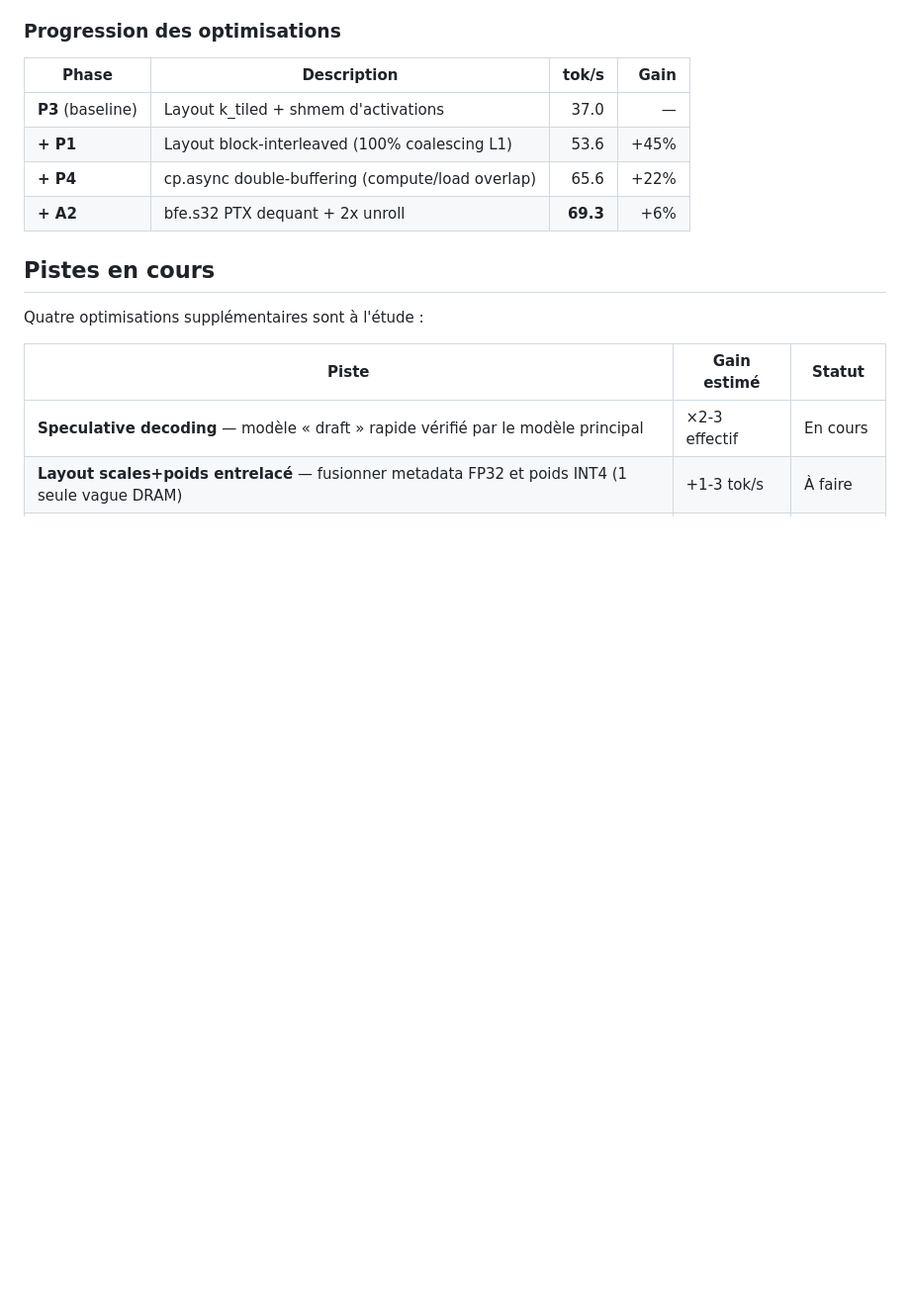
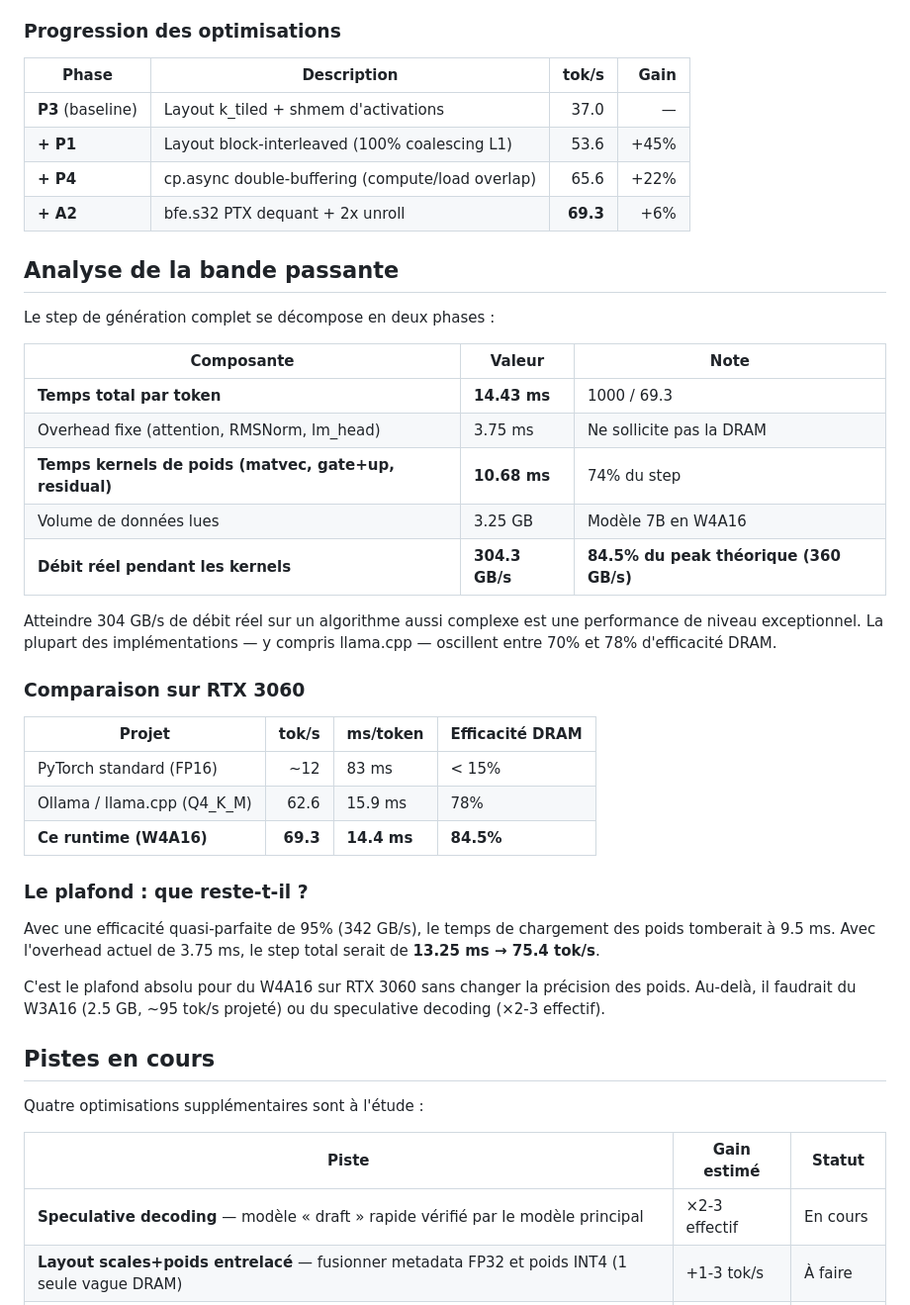
Before and after one commit to Wierzbowski-Alien/qwen-coder-w4a16-demo, a Markdown page: README.md, the part around one of its changes. Shown at 99% size. Rendered like a GitHub page; blank space fills up the shorter version.

```diff
--- a/README.md
+++ b/README.md
@@ -80,6 +80,40 @@ CUDA 12.4, PyTorch 2.6. Aucune triche de cache L2.
 | **+ P1** | Layout block-interleaved (100% coalescing L1) | 53.6 | +45% |
 | **+ P4** | cp.async double-buffering (compute/load overlap) | 65.6 | +22% |
 | **+ A2** | bfe.s32 PTX dequant + 2x unroll | **69.3** | +6% |
+
+## Analyse de la bande passante
+
+Le step de génération complet se décompose en deux phases :
+
+| Composante | Valeur | Note |
+|------------|--------|------|
+| **Temps total par token** | **14.43 ms** | 1000 / 69.3 |
+| Overhead fixe (attention, RMSNorm, lm_head) | 3.75 ms | Ne sollicite pas la DRAM |
+| **Temps kernels de poids (matvec, gate+up, residual)** | **10.68 ms** | 74% du step |
+| Volume de données lues | 3.25 GB | Modèle 7B en W4A16 |
+| **Débit réel pendant les kernels** | **304.3 GB/s** | **84.5% du peak théorique (360 GB/s)** |
+
+Atteindre 304 GB/s de débit réel sur un algorithme aussi complexe est une
+performance de niveau exceptionnel. La plupart des implémentations — y
+compris llama.cpp — oscillent entre 70% et 78% d'efficacité DRAM.
+
+### Comparaison sur RTX 3060
+
+| Projet | tok/s | ms/token | Efficacité DRAM |
+|--------|------:|----------|----------------|
+| PyTorch standard (FP16) | ~12 | 83 ms | < 15% |
+| Ollama / llama.cpp (Q4_K_M) | 62.6 | 15.9 ms | 78% |
+| **Ce runtime (W4A16)** | **69.3** | **14.4 ms** | **84.5%** |
+
+### Le plafond : que reste-t-il ?
+
+Avec une efficacité quasi-parfaite de 95% (342 GB/s), le temps de
+chargement des poids tomberait à 9.5 ms. Avec l'overhead actuel
+de 3.75 ms, le step total serait de **13.25 ms → 75.4 tok/s**.
+
+C'est le plafond absolu pour du W4A16 sur RTX 3060 sans changer
+la précision des poids. Au-delà, il faudrait du W3A16 (2.5 GB,
+~95 tok/s projeté) ou du speculative decoding (×2-3 effectif).
 
 ## Pistes en cours
 
```
Also changed, not shown: other parts of README.md (+34 -0 lines).
